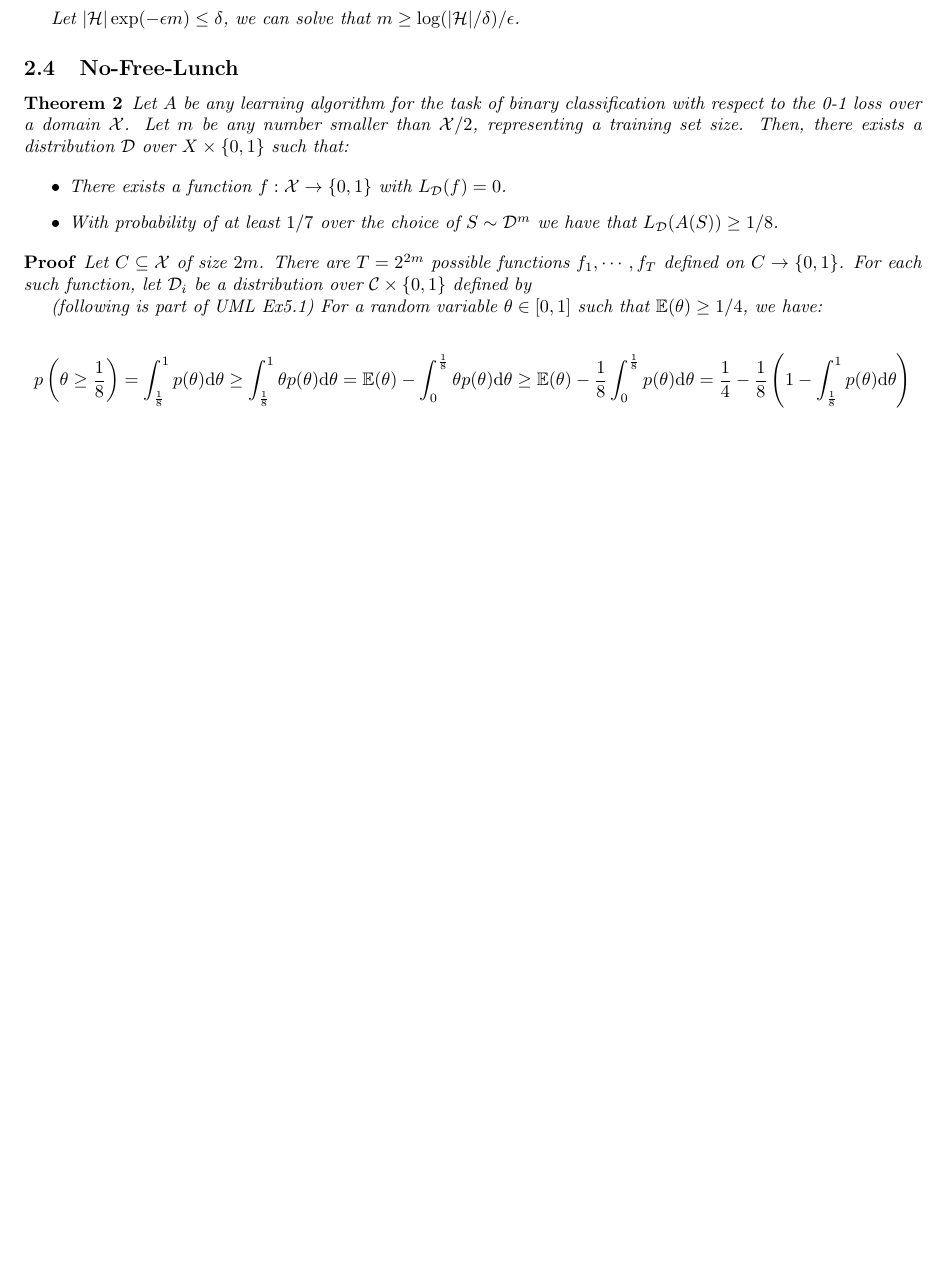
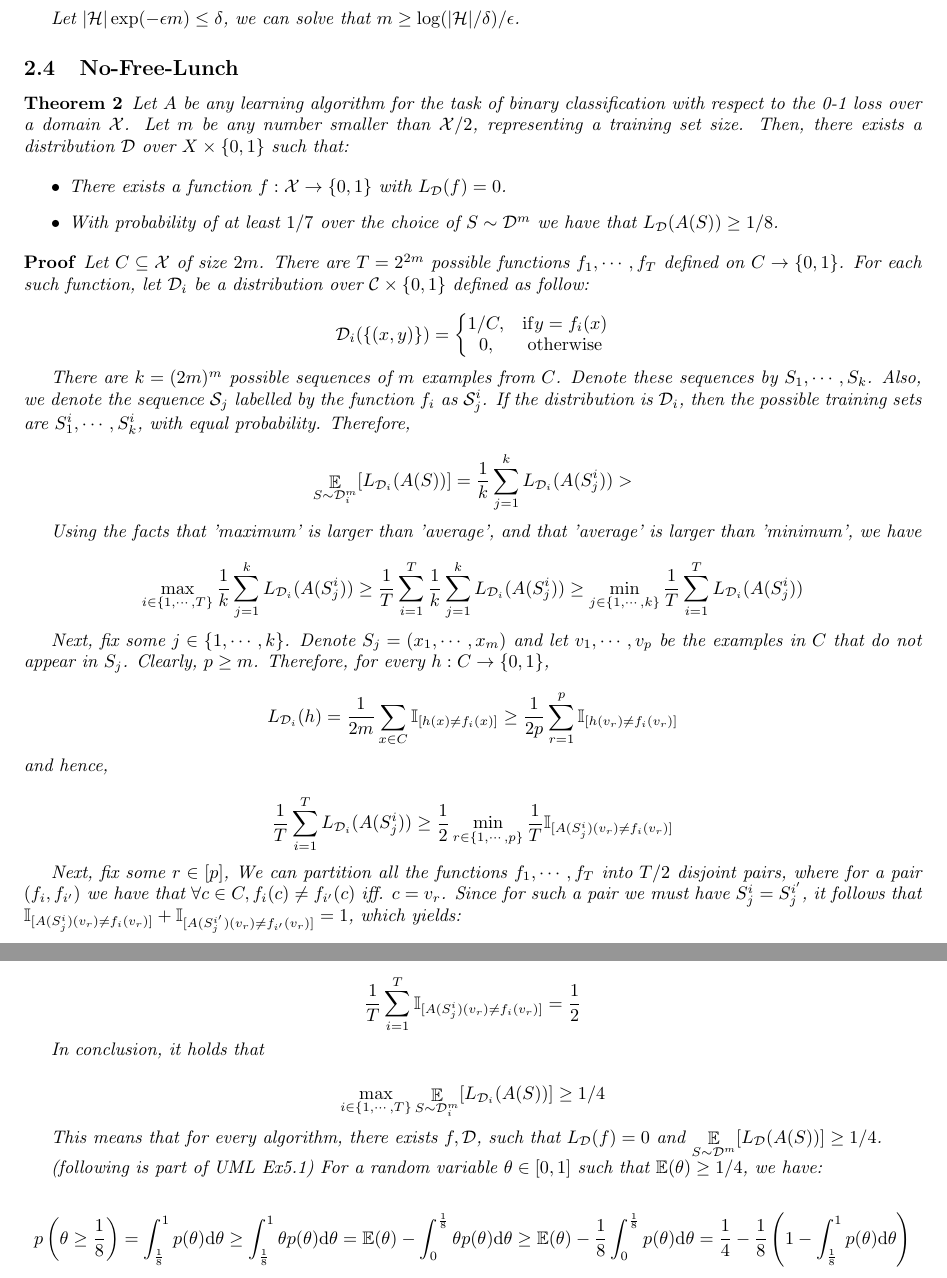
Before and after one commit to NewZsh/Notes-for-Learning-Theory, a LaTeX document (c1 PAC.tex): part of page 4 of 5 before the commit and two parts of pages 4 and 5 of 6 after it, the two joined at a grey line, cut so that both start at the same text, the shorter picture padded with empty space. Compiled offline with pdfLaTeX.

Commit message:
Update c1 PAC.tex

```diff
--- a/c1 PAC.tex
+++ b/c1 PAC.tex
@@ -137,49 +137,50 @@ This part corresponds to \textbf{Chapter 2-5 in UML}, and mainly answers the fol
 	\end{theorem}
 
 	\begin{proof}
-	Let $C\subseteq\mathcal{X}$ of size $2m$. There are $T=2^{2m}$ possible functions $f_1,\cdots,f_T$ defined on $C\rightarrow\{0,1\}$. For each such function, let $\mathcal{D}_i$ be a distribution over $\mathcal{C}\times\{0,1\}$ defined by
-%
-%<div align=center>
-%<img src=http://latex.codecogs.com/gif.latex?\mathcal{D}_i(\{(x%2Cy)\})=\left\{\begin{matrix} 1/C%26\text{ if } y=f_i(x) \\ 0%2C%26\text{otherwise} \end{matrix}\right.>
-%</div align=center>
-%
-%There are <img src=http://latex.codecogs.com/gif.latex?k=(2m)^m> possible sequences of <img src=http://latex.codecogs.com/gif.latex?m> examples from <img src=http://latex.codecogs.com/gif.latex?C>. Denote these sequences by <img src=http://latex.codecogs.com/gif.latex?S_1,\cdots,S_k>. Also, we denote the sequence <img src=http://latex.codecogs.com/gif.latex?\mathca{S}_j> labeled by the function <img src=http://latex.codecogs.com/gif.latex?f_i> as <img src=http://latex.codecogs.com/gif.latex?\mathcal{S}_j^i>. If the distribuction is <img src=http://latex.codecogs.com/gif.latex?\mathcal{D}_i>, then the possible training sets are <img src=http://latex.codecogs.com/gif.latex?S_1^i,\cdots,S_k^i> (with equal probability). Therefore,
-%
-%<div align=center>
-%<img src=http://latex.codecogs.com/gif.latex?\mathop{\mathbb{E}}\limits_{S\sim\mathcal{D}_i^m}[L_{\mathcal{D}_i}(A(S))]=\frac{1}{k}\sum_{j=1}^kL_{\mathcal{D}_i}(A(S_j^i))>
-%</div align=center>
-%
-%Using the facts that 'maximum' is larger than 'average', and that 'average' is larger than 'minimum', we have
-%
-%<div align=center>
-%<img src=http://latex.codecogs.com/gif.latex?\max_{i\in\{1%2C\cdots%2CT\}} \frac{1}{k}\sum_{j=1}^k L_{\mathcal{D}_i}(A(S_j^i)) \geq \frac{1}{T}\sum_{i=1}^T \frac{1}{k} \sum_{j=1}^k L_{\mathcal{D}_i}(A(S_j^i)) \geq \min_{j\in\{1%2C\cdots%2Ck\}}\frac{1}{T}\sum_{i=1}^T L_{\mathcal{D}_i} (A(S_j^i))>
-%</div align=center>
-%
-%Next, fix some <img src=http://latex.codecogs.com/gif.latex?j\in\{1,\cdots,k\}>. Denote <img src=http://latex.codecogs.com/gif.latex?S_j=(x_1,\cdots,x_m)> and let <img src=http://latex.codecogs.com/gif.latex?v_1,\cdots,v_p> be the examples in <img src=http://latex.codecogs.com/gif.latex?C> that do not appear in <img src=http://latex.codecogs.com/gif.latex?S_j>. Clearly, <img src=http://latex.codecogs.com/gif.latex?p\geq m>. Therefore, for every <img src=http://latex.codecogs.com/gif.latex?h:C\rightarrow\{0,1\}>,
-%
-%<div align=center>
-%<img src=http://latex.codecogs.com/gif.latex?L_{\mathcal{D}_i}(h)=\frac{1}{2m}\sum_{x\in C}\mathbb{I}_{[h(x)\neq f_i(x)]}\geq\frac{1}{2p}\sum_{r=1}^p\mathbb{I}_{[h(v_r)\neq f_i(v_r)]}>
-%</div align=center>
-%
-%and hence,
-%
-%<div align=center>
-%<img src=http://latex.codecogs.com/gif.latex?\frac{1}{T}\sum_{i=1}^T L_{\mathcal{D}_i} (A(S_j^i))\geq\frac{1}{2}\min_{r\in\{1,\cdots,p\}}\frac{1}{T}\mathbb{I}_{[A(S^i_j)(v_r)\neq f_i(v_r)]}>
-%</div align=center>
-%
-%Next, fix some <img src=http://latex.codecogs.com/gif.latex?r\in[p]>, We can partition all the functions <img src=http://latex.codecogs.com/gif.latex?f_1,\cdots,f_T> into <img src=http://latex.codecogs.com/gif.latex?T/2> disjoint pairs, where for a pair <img src=http://latex.codecogs.com/gif.latex?(f_i,f_{i%27})> we have that <img src=http://latex.codecogs.com/gif.latex?\forall c\in C,f_i(c)\neq f_{i%27}(c)> iff. <img src=http://latex.codecogs.com/gif.latex?c=v_r>. Since for such a pair we must have <img src=http://latex.codecogs.com/gif.latex?S_j^i=S_j^{i%27}> it follows that <img src=http://latex.codecogs.com/gif.latex?\mathbb{I}_{[A(S_j^i)(v_r)\neq f_i(v_r)]}+\mathbb{I}_{[A(S_j^{i%27})(v_r)\neq f_{i%27}(v_r)]}=1>, which yields
-%
-%<div align=center>
-%<img src=http://latex.codecogs.com/gif.latex?\frac{1}{T}\sum_{i=1}^T\mathbb{I}_{[A(S_j^i)(v_r)\neq f_i(v_r)]}=\frac{1}{2}>
-%</div align=center>
-%
-%In conclusion, it holds that
-%
-%<div align=center>
-%<img src=http://latex.codecogs.com/gif.latex?\max_{i\in\{1,\cdots,T\}}\mathop{\mathbb{E}}_{S\sim\mathcal{D}_i^m}[L_{\mathcal{D}_i}(A(S))]\geq 1/4>
-%</div align=center>
-%
-%This means that for every algorithm, there exists <img src=http://latex.codecogs.com/gif.latex?f,\mathcal{D}>, such that <img src=http://latex.codecogs.com/gif.latex?L_\mathcal{D}(f)=0> and <img src=http://latex.codecogs.com/gif.latex?\mathop{\mathbb{E}}\limits_{S\sim\mathcal{D}^m}[L_\mathcal{D}(A(S))]\geq 1/4>.
+	Let $C\subseteq\mathcal{X}$ of size $2m$. There are $T=2^{2m}$ possible functions $f_1,\cdots,f_T$ defined on $C\rightarrow\{0,1\}$. For each such function, let $\mathcal{D}_i$ be a distribution over $\mathcal{C}\times\{0,1\}$ defined as follow:
+
+	\begin{equation*}
+	\mathcal{D}_i(\{(x,y)\})=\left\{
+	\begin{matrix} 1/C,& \mathrm{if} y=f_i(x) \\ 0,& \mathrm{otherwise}
+	\end{matrix}\right.
+	\end{equation*}
+
+	There are $k=(2m)^m$ possible sequences of $m$ examples from $C$. Denote these sequences by $S_1,\cdots,S_k$. Also, we denote the sequence $\mathcal{S}_j$ labelled by the function $f_i$ as $\mathcal{S}_j^i$. If the distribution is $\mathcal{D}_i$, then the possible training sets are $S_1^i,\cdots,S_k^i$, with equal probability. Therefore,
+
+	\begin{equation*}
+	\mathop{\mathbb{E}}\limits_{S\sim\mathcal{D}_i^m}[L_{\mathcal{D}_i}(A(S))]=\frac{1}{k}\sum_{j=1}^kL_{\mathcal{D}_i}(A(S_j^i))>
+	\end{equation*}
+
+	Using the facts that 'maximum' is larger than 'average', and that 'average' is larger than 'minimum', we have
+
+	\begin{equation*}
+	\max_{i\in\{1,\cdots,T\}} \frac{1}{k}\sum_{j=1}^k L_{\mathcal{D}_i}(A(S_j^i)) \geq \frac{1}{T}\sum_{i=1}^T \frac{1}{k} \sum_{j=1}^k L_{\mathcal{D}_i}(A(S_j^i)) \geq \min_{j\in\{1,\cdots,k\}}\frac{1}{T}\sum_{i=1}^T L_{\mathcal{D}_i} (A(S_j^i))
+	\end{equation*}
+
+	Next, fix some $j\in\{1,\cdots,k\}$. Denote $S_j=(x_1,\cdots,x_m)$ and let $v_1,\cdots,v_p$ be the examples in $C$ that do not appear in $S_j$. Clearly, $p\geq m$. Therefore, for every $h:C\rightarrow\{0,1\}$,
+
+	\begin{equation*}
+	L_{\mathcal{D}_i}(h)=\frac{1}{2m}\sum_{x\in C}\mathbb{I}_{[h(x)\neq f_i(x)]}\geq\frac{1}{2p}\sum_{r=1}^p\mathbb{I}_{[h(v_r)\neq f_i(v_r)]}
+	\end{equation*}
+and hence,
+
+	\begin{equation*}
+	\frac{1}{T}\sum_{i=1}^T L_{\mathcal{D}_i} (A(S_j^i))\geq\frac{1}{2}\min_{r\in\{1,\cdots,p\}}\frac{1}{T}\mathbb{I}_{[A(S^i_j)(v_r)\neq f_i(v_r)]}
+	\end{equation*}
+
+	Next, fix some $r\in[p]$, We can partition all the functions $f_1,\cdots,f_T$ into $T/2$ disjoint pairs, where for a pair $(f_i,f_{i'})$ we have that $\forall c\in C,f_i(c)\neq f_{i'}(c)$ iff. $c=v_r$. Since for such a pair we must have $S_j^i=S_j^{i'}$, it follows that $\mathbb{I}_{[A(S_j^i)(v_r)\neq f_i(v_r)]}+\mathbb{I}_{[A(S_j^{i'})(v_r)\neq f_{i'}(v_r)]}=1$, which yields:
+
+	\begin{equation*}
+	\frac{1}{T}\sum_{i=1}^T\mathbb{I}_{[A(S_j^i)(v_r)\neq f_i(v_r)]}=\frac{1}{2}
+	\end{equation*}
+
+	In conclusion, it holds that
+
+	\begin{equation*}
+	\max_{i\in\{1,\cdots,T\}}\mathop{\mathbb{E}}_{S\sim\mathcal{D}_i^m}[L_{\mathcal{D}_i}(A(S))]\geq 1/4
+	\end{equation*}
+
+	This means that for every algorithm, there exists $f,\mathcal{D}$, such that $L_\mathcal{D}(f)=0$ and $\mathop{\mathbb{E}}\limits_{S\sim\mathcal{D}^m}[L_\mathcal{D}(A(S))]\geq 1/4$.
 
 	\textit{(following is part of UML Ex5.1)} For a random variable $\theta\in[0,1]$ such that $\mathbb{E}(\theta)\geq 1/4$, we have:
 
```
Also changed, not shown: c1 PAC.tex (4 more changed lines).
